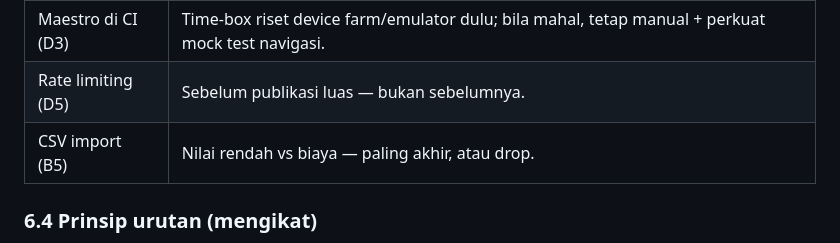
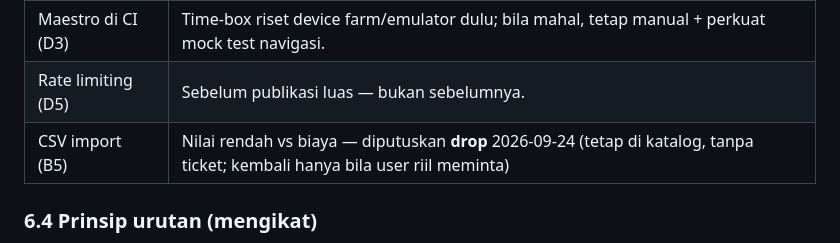
Before and after one commit to Callmerev95/Cashtrix, a Markdown page: docs/roadmap.md, the part around the change. GitHub-like rendering.

```diff
--- a/docs/roadmap.md
+++ b/docs/roadmap.md
@@ -223,7 +223,7 @@ Memakai pola yang sudah ada (view/RPC + komponen):
 | Preloader + skeleton | Sesudah batch 1 (menyentuh semua permukaan loading → re-gate visual; jangan digabung rilis fitur). Perlu amandemen `DESIGN.md` (motion). |
 | Maestro di CI (D3) | Time-box riset device farm/emulator dulu; bila mahal, tetap manual + perkuat mock test navigasi. |
 | Rate limiting (D5) | Sebelum publikasi luas — bukan sebelumnya. |
-| CSV import (B5) | Nilai rendah vs biaya — paling akhir, atau drop. |
+| CSV import (B5) | Nilai rendah vs biaya — diputuskan **drop** 2026-09-24 (tetap di katalog, tanpa ticket; kembali hanya bila user riil meminta) |
 
 ### 6.4 Prinsip urutan (mengikat)
 
```
Also changed, not shown: specs/tickets.md (+16 -0 lines).
